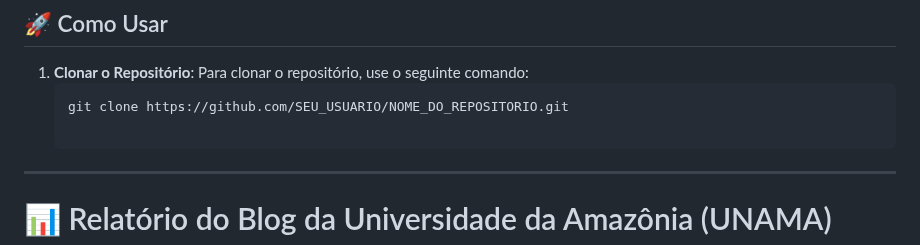
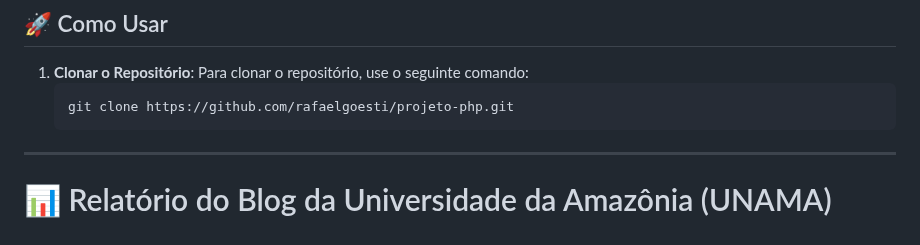
Before and after one commit to rafaelgoesti/projeto-php, a Markdown page: README.md, the part around the change. Rendered like a GitHub page.

Commit message:
Atualização

````diff
--- a/README.md
+++ b/README.md
@@ -47,8 +47,7 @@ O blog é dividido em várias seções principais:
 1. **Clonar o Repositório**:
    Para clonar o repositório, use o seguinte comando:
    ```bash
-   git clone https://github.com/SEU_USUARIO/NOME_DO_REPOSITORIO.git
-
+   git clone https://github.com/rafaelgoesti/projeto-php.git
 ---
 
 # 📊 Relatório do Blog da Universidade da Amazônia (UNAMA)
````
